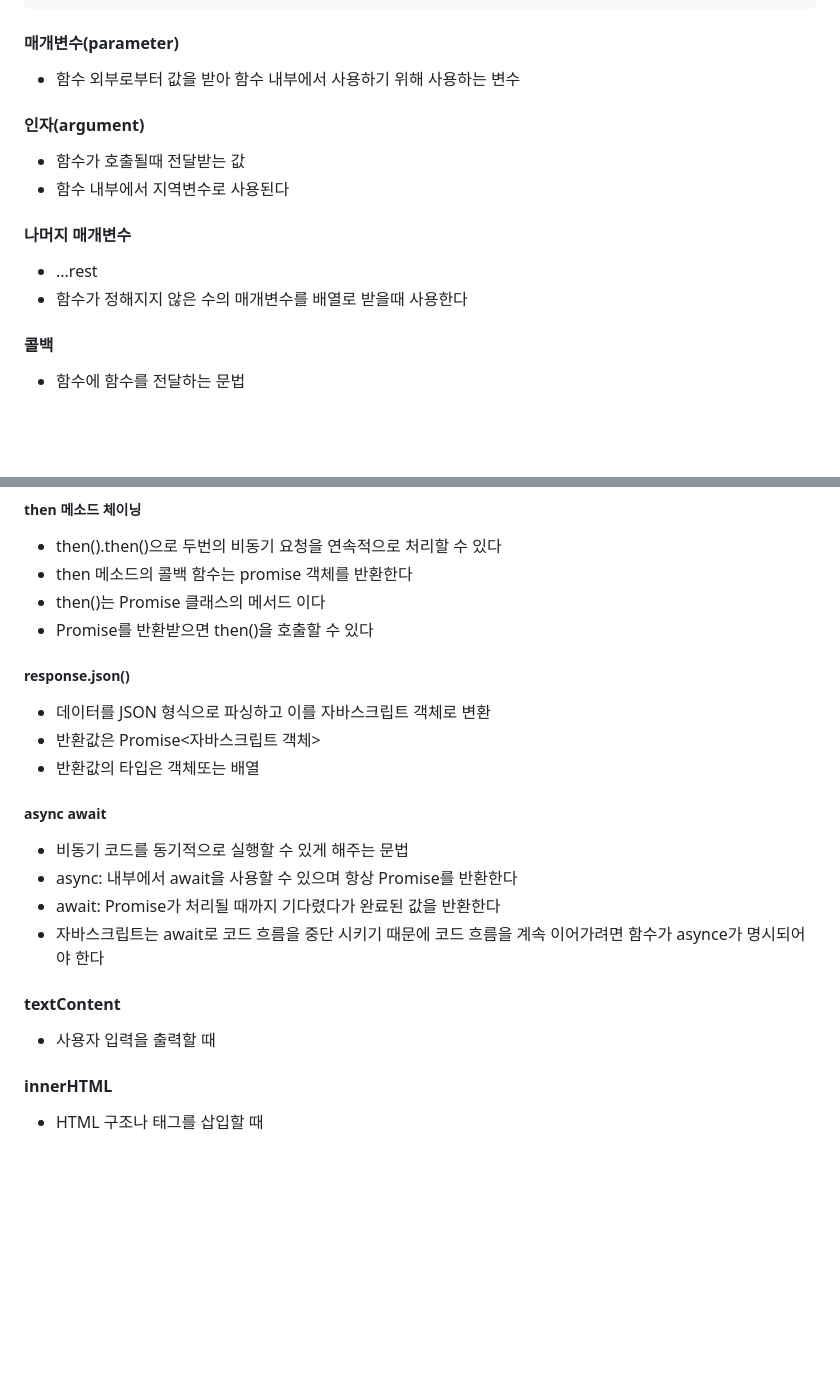
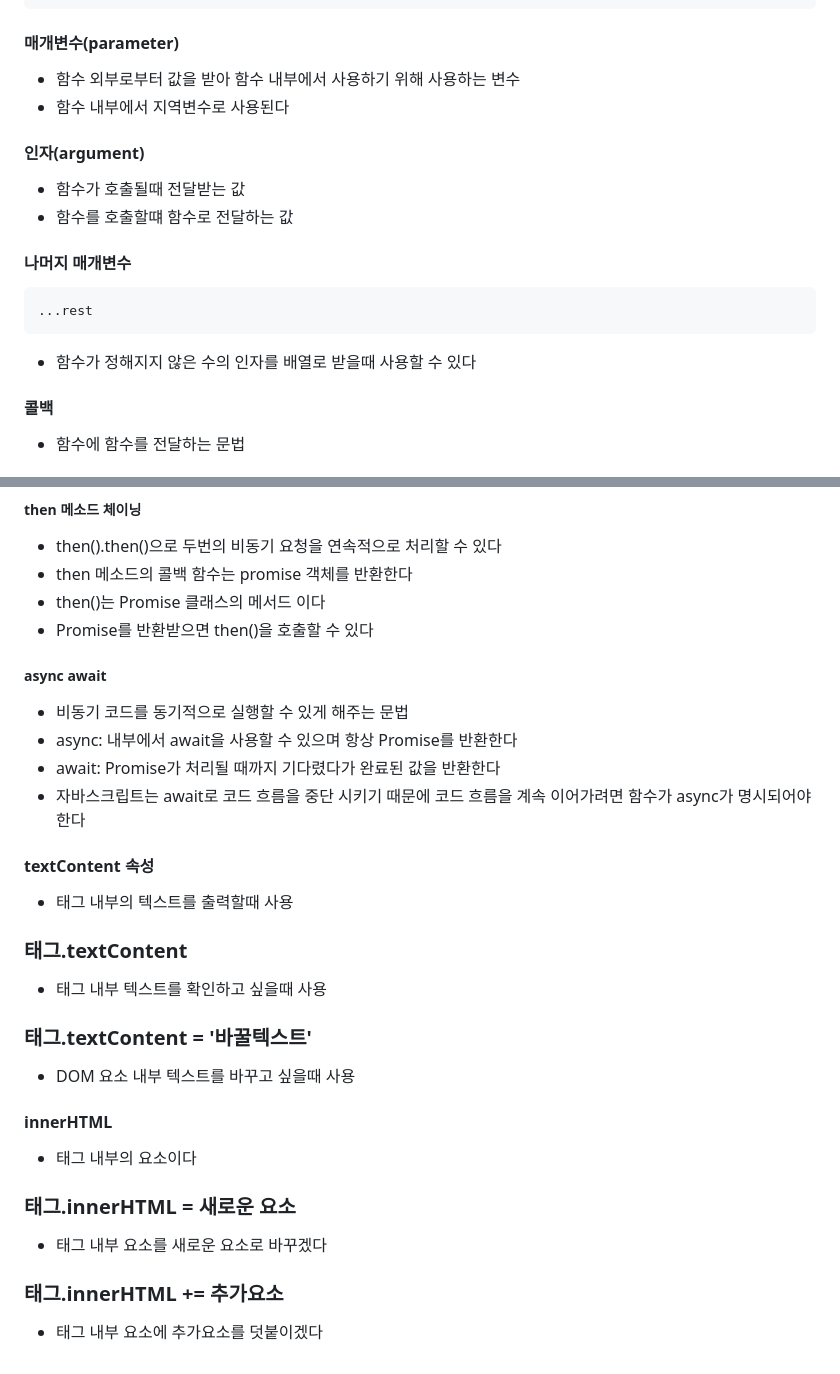
Before and after one commit to choimeeyoung94/Web, a Markdown page: javascript_lec/용어정리.README.md, 2 parts joined by grey strips. GitHub-like rendering; blank space fills up the shorter version.

````diff
--- a/javascript_lec/용어정리.README.md
+++ b/javascript_lec/용어정리.README.md
@@ -18,14 +18,17 @@ const 변수명 = function() { ... }//-----익명 함수 (이름이 없는 함
 
 #### 매개변수(parameter)
 - 함수 외부로부터 값을 받아 함수 내부에서 사용하기 위해 사용하는 변수
+- 함수 내부에서 지역변수로 사용된다
 
 #### 인자(argument)
 - 함수가 호출될때 전달받는 값
-- 함수 내부에서 지역변수로 사용된다
+- 함수를 호출할떄 함수로 전달하는 값
 
 #### 나머지 매개변수
-- ...rest
-- 함수가 정해지지 않은 수의 매개변수를 배열로 받을때 사용한다
+```
+...rest
+```
+- 함수가 정해지지 않은 수의 인자를 배열로 받을때 사용할 수 있다
 
 #### 콜백
 - 함수에 함수를 전달하는 문법
@@ -161,19 +170,24 @@ client -------------------> server
 - then()는 Promise 클래스의 메서드 이다
 - Promise를 반환받으면 then()을 호출할 수 있다
 
-##### response.json()
-- 데이터를 JSON 형식으로 파싱하고 이를 자바스크립트 객체로 변환
-- 반환값은 Promise<자바스크립트 객체>
-- 반환값의 타입은 객체또는 배열
 
 ##### async await
 - 비동기 코드를 동기적으로 실행할 수 있게 해주는 문법
 - async: 내부에서 await을 사용할 수 있으며 항상 Promise를 반환한다
 - await: Promise가 처리될 때까지 기다렸다가 완료된 값을 반환한다
-- 자바스크립트는 await로 코드 흐름을 중단 시키기 때문에 코드 흐름을 계속 이어가려면 함수가 asynce가 명시되어야 한다
+- 자바스크립트는 await로 코드 흐름을 중단 시키기 때문에 코드 흐름을 계속 이어가려면 함수가 async가 명시되어야 한다
 
-#### textContent
-- 사용자 입력을 출력할 때
+#### textContent 속성
+- 태그 내부의 텍스트를 출력할때 사용
+### 태그.textContent
+- 태그 내부 텍스트를 확인하고 싶을때 사용
+### 태그.textContent = '바꿀텍스트'
+- DOM 요소 내부 텍스트를 바꾸고 싶을때 사용
 
 #### innerHTML
-- HTML 구조나 태그를 삽입할 때
+- 태그 내부의 요소이다
+
+### 태그.innerHTML = 새로운 요소
+- 태그 내부 요소를 새로운 요소로 바꾸겠다
+### 태그.innerHTML += 추가요소
+- 태그 내부 요소에 추가요소를 덧붙이겠다
````
Also changed, not shown: other parts of javascript_lec/용어정리.README.md (+11 -5 lines), react_fundamental/react_용어정리.README.md (+36 -7 lines).
